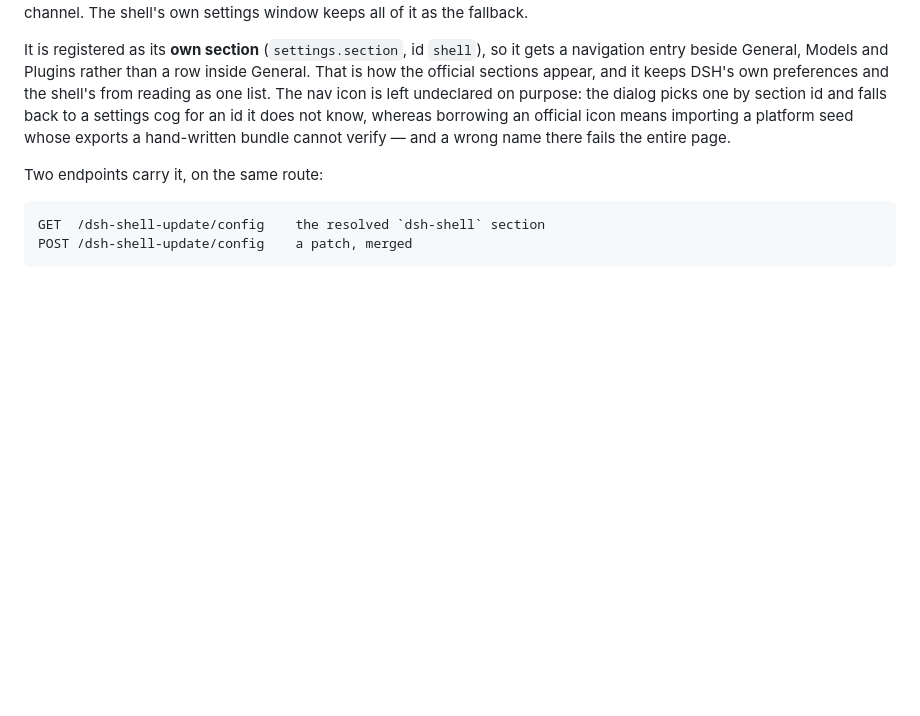
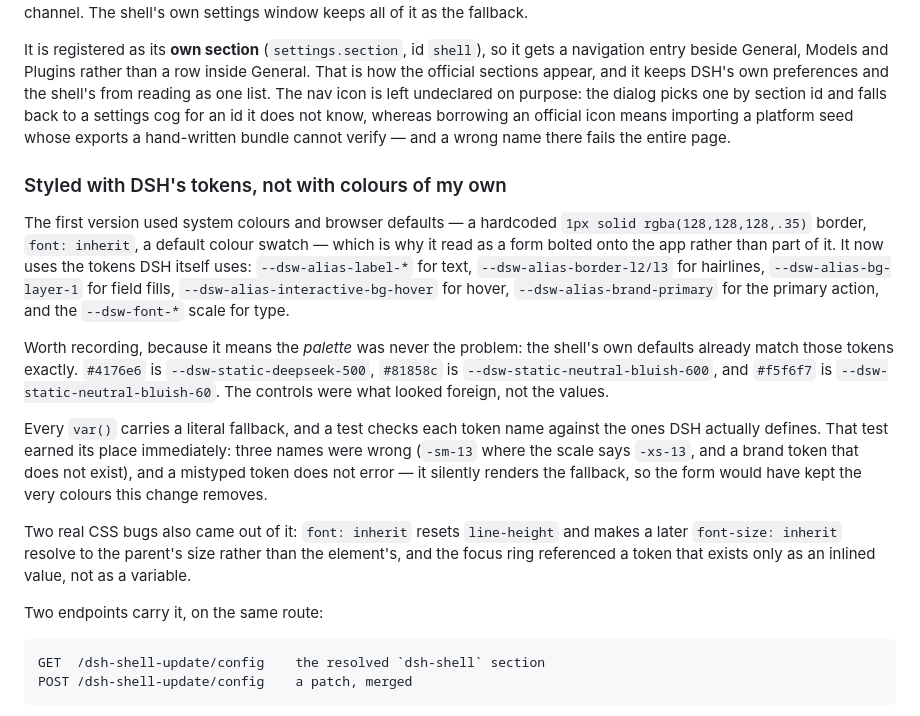
Before and after one commit to JackyCZJ/dsh-shell, a Markdown page: docs/auto-upgrade.md, the part around the change. Drawn GitHub-style; blank space fills up the shorter version.

Commit message:
docs: record why the palette was not the styling problem, and the token test

````diff
--- a/docs/auto-upgrade.md
+++ b/docs/auto-upgrade.md
@@ -182,6 +182,34 @@ settings cog for an id it does not know, whereas borrowing an official icon mean
 importing a platform seed whose exports a hand-written bundle cannot verify — and
 a wrong name there fails the entire page.
 
+### Styled with DSH's tokens, not with colours of my own
+
+The first version used system colours and browser defaults — a hardcoded
+`1px solid rgba(128,128,128,.35)` border, `font: inherit`, a default colour
+swatch — which is why it read as a form bolted onto the app rather than part of
+it. It now uses the tokens DSH itself uses: `--dsw-alias-label-*` for text,
+`--dsw-alias-border-l2/l3` for hairlines, `--dsw-alias-bg-layer-1` for field
+fills, `--dsw-alias-interactive-bg-hover` for hover,
+`--dsw-alias-brand-primary` for the primary action, and the `--dsw-font-*` scale
+for type.
+
+Worth recording, because it means the *palette* was never the problem: the
+shell's own defaults already match those tokens exactly. `#4176e6` is
+`--dsw-static-deepseek-500`, `#81858c` is `--dsw-static-neutral-bluish-600`, and
+`#f5f6f7` is `--dsw-static-neutral-bluish-60`. The controls were what looked
+foreign, not the values.
+
+Every `var()` carries a literal fallback, and a test checks each token name
+against the ones DSH actually defines. That test earned its place immediately:
+three names were wrong (`-sm-13` where the scale says `-xs-13`, and a brand token
+that does not exist), and a mistyped token does not error — it silently renders
+the fallback, so the form would have kept the very colours this change removes.
+
+Two real CSS bugs also came out of it: `font: inherit` resets `line-height` and
+makes a later `font-size: inherit` resolve to the parent's size rather than the
+element's, and the focus ring referenced a token that exists only as an inlined
+value, not as a variable.
+
 Two endpoints carry it, on the same route:
 
 ```
````
